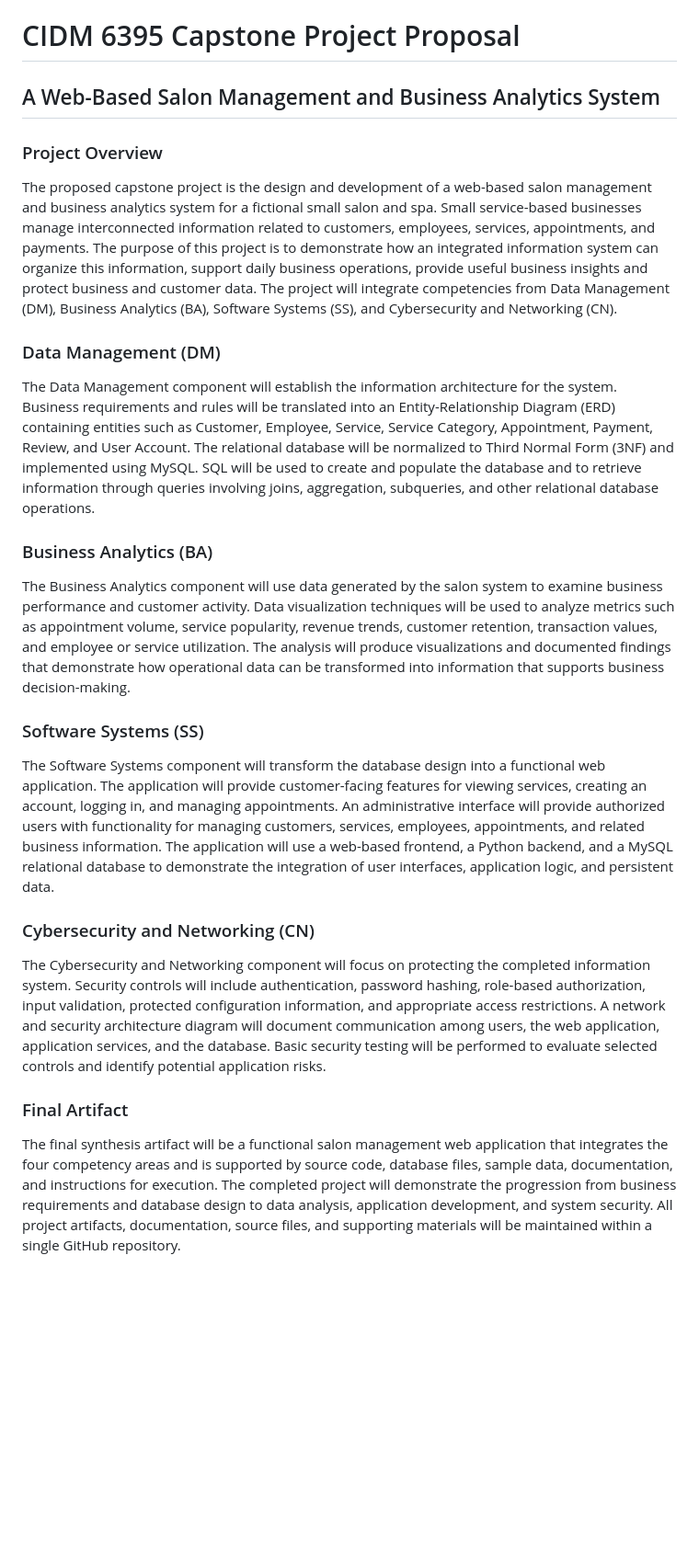
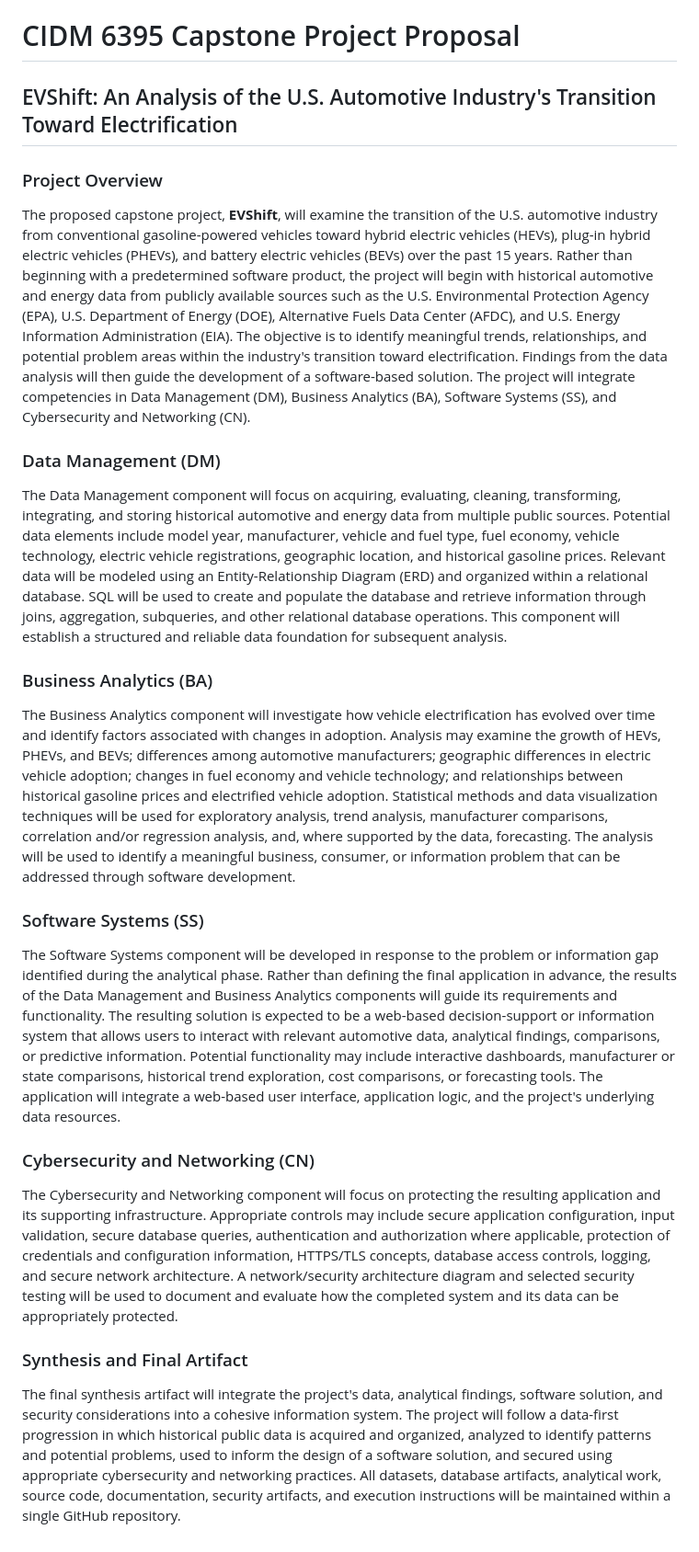
Before and after one commit to TiwaShadare/CIDM-6395-MS-CISBA-CAPSTONE, a Markdown page: Capstone-Project/Proposal.md, the part around the change. Shown at 92% size. Drawn GitHub-style; blank space fills up the shorter version.

Commit message:
Revise project proposal to focus on EVShift analysis
The proposal now focuses on the EVShift project, analyzing the U.S. automotive industry's transition to electrification. It outlines components for Data Management, Business Analytics, Software Systems, and Cybersecurity, emphasizing a data-first approach and integration of findings into a cohesive information system.

```diff
--- a/Capstone-Project/Proposal.md
+++ b/Capstone-Project/Proposal.md
@@ -1,27 +1,21 @@
 # CIDM 6395 Capstone Project Proposal
 
-## A Web-Based Salon Management and Business Analytics System
+## EVShift: An Analysis of the U.S. Automotive Industry's Transition Toward Electrification
 
 ### Project Overview
-
-The proposed capstone project is the design and development of a web-based salon management and business analytics system for a fictional small salon and spa. Small service-based businesses manage interconnected information related to customers, employees, services, appointments, and payments. The purpose of this project is to demonstrate how an integrated information system can organize this information, support daily business operations, provide useful business insights and protect business and customer data. The project will integrate competencies from Data Management (DM), Business Analytics (BA), Software Systems (SS), and Cybersecurity and Networking (CN).
+The proposed capstone project, **EVShift**, will examine the transition of the U.S. automotive industry from conventional gasoline-powered vehicles toward hybrid electric vehicles (HEVs), plug-in hybrid electric vehicles (PHEVs), and battery electric vehicles (BEVs) over the past 15 years. Rather than beginning with a predetermined software product, the project will begin with historical automotive and energy data from publicly available sources such as the U.S. Environmental Protection Agency (EPA), U.S. Department of Energy (DOE), Alternative Fuels Data Center (AFDC), and U.S. Energy Information Administration (EIA). The objective is to identify meaningful trends, relationships, and potential problem areas within the industry's transition toward electrification. Findings from the data analysis will then guide the development of a software-based solution. The project will integrate competencies in Data Management (DM), Business Analytics (BA), Software Systems (SS), and Cybersecurity and Networking (CN).
 
 ### Data Management (DM)
-
-The Data Management component will establish the information architecture for the system. Business requirements and rules will be translated into an Entity-Relationship Diagram (ERD) containing entities such as Customer, Employee, Service, Service Category, Appointment, Payment, Review, and User Account. The relational database will be normalized to Third Normal Form (3NF) and implemented using MySQL. SQL will be used to create and populate the database and to retrieve information through queries involving joins, aggregation, subqueries, and other relational database operations.
+The Data Management component will focus on acquiring, evaluating, cleaning, transforming, integrating, and storing historical automotive and energy data from multiple public sources. Potential data elements include model year, manufacturer, vehicle and fuel type, fuel economy, vehicle technology, electric vehicle registrations, geographic location, and historical gasoline prices. Relevant data will be modeled using an Entity-Relationship Diagram (ERD) and organized within a relational database. SQL will be used to create and populate the database and retrieve information through joins, aggregation, subqueries, and other relational database operations. This component will establish a structured and reliable data foundation for subsequent analysis.
 
 ### Business Analytics (BA)
-
-The Business Analytics component will use data generated by the salon system to examine business performance and customer activity. Data visualization techniques will be used to analyze metrics such as appointment volume, service popularity, revenue trends, customer retention, transaction values, and employee or service utilization. The analysis will produce visualizations and documented findings that demonstrate how operational data can be transformed into information that supports business decision-making.
+The Business Analytics component will investigate how vehicle electrification has evolved over time and identify factors associated with changes in adoption. Analysis may examine the growth of HEVs, PHEVs, and BEVs; differences among automotive manufacturers; geographic differences in electric vehicle adoption; changes in fuel economy and vehicle technology; and relationships between historical gasoline prices and electrified vehicle adoption. Statistical methods and data visualization techniques will be used for exploratory analysis, trend analysis, manufacturer comparisons, correlation and/or regression analysis, and, where supported by the data, forecasting. The analysis will be used to identify a meaningful business, consumer, or information problem that can be addressed through software development.
 
 ### Software Systems (SS)
-
-The Software Systems component will transform the database design into a functional web application. The application will provide customer-facing features for viewing services, creating an account, logging in, and managing appointments. An administrative interface will provide authorized users with functionality for managing customers, services, employees, appointments, and related business information. The application will use a web-based frontend, a Python backend, and a MySQL relational database to demonstrate the integration of user interfaces, application logic, and persistent data.
+The Software Systems component will be developed in response to the problem or information gap identified during the analytical phase. Rather than defining the final application in advance, the results of the Data Management and Business Analytics components will guide its requirements and functionality. The resulting solution is expected to be a web-based decision-support or information system that allows users to interact with relevant automotive data, analytical findings, comparisons, or predictive information. Potential functionality may include interactive dashboards, manufacturer or state comparisons, historical trend exploration, cost comparisons, or forecasting tools. The application will integrate a web-based user interface, application logic, and the project's underlying data resources.
 
 ### Cybersecurity and Networking (CN)
+The Cybersecurity and Networking component will focus on protecting the resulting application and its supporting infrastructure. Appropriate controls may include secure application configuration, input validation, secure database queries, authentication and authorization where applicable, protection of credentials and configuration information, HTTPS/TLS concepts, database access controls, logging, and secure network architecture. A network/security architecture diagram and selected security testing will be used to document and evaluate how the completed system and its data can be appropriately protected.
 
-The Cybersecurity and Networking component will focus on protecting the completed information system. Security controls will include authentication, password hashing, role-based authorization, input validation, protected configuration information, and appropriate access restrictions. A network and security architecture diagram will document communication among users, the web application, application services, and the database. Basic security testing will be performed to evaluate selected controls and identify potential application risks.
-
-### Final Artifact
-
-The final synthesis artifact will be a functional salon management web application that integrates the four competency areas and is supported by source code, database files, sample data, documentation, and instructions for execution. The completed project will demonstrate the progression from business requirements and database design to data analysis, application development, and system security. All project artifacts, documentation, source files, and supporting materials will be maintained within a single GitHub repository.
+### Synthesis and Final Artifact
+The final synthesis artifact will integrate the project's data, analytical findings, software solution, and security considerations into a cohesive information system. The project will follow a data-first progression in which historical public data is acquired and organized, analyzed to identify patterns and potential problems, used to inform the design of a software solution, and secured using appropriate cybersecurity and networking practices. All datasets, database artifacts, analytical work, source code, documentation, security artifacts, and execution instructions will be maintained within a single GitHub repository.
```
